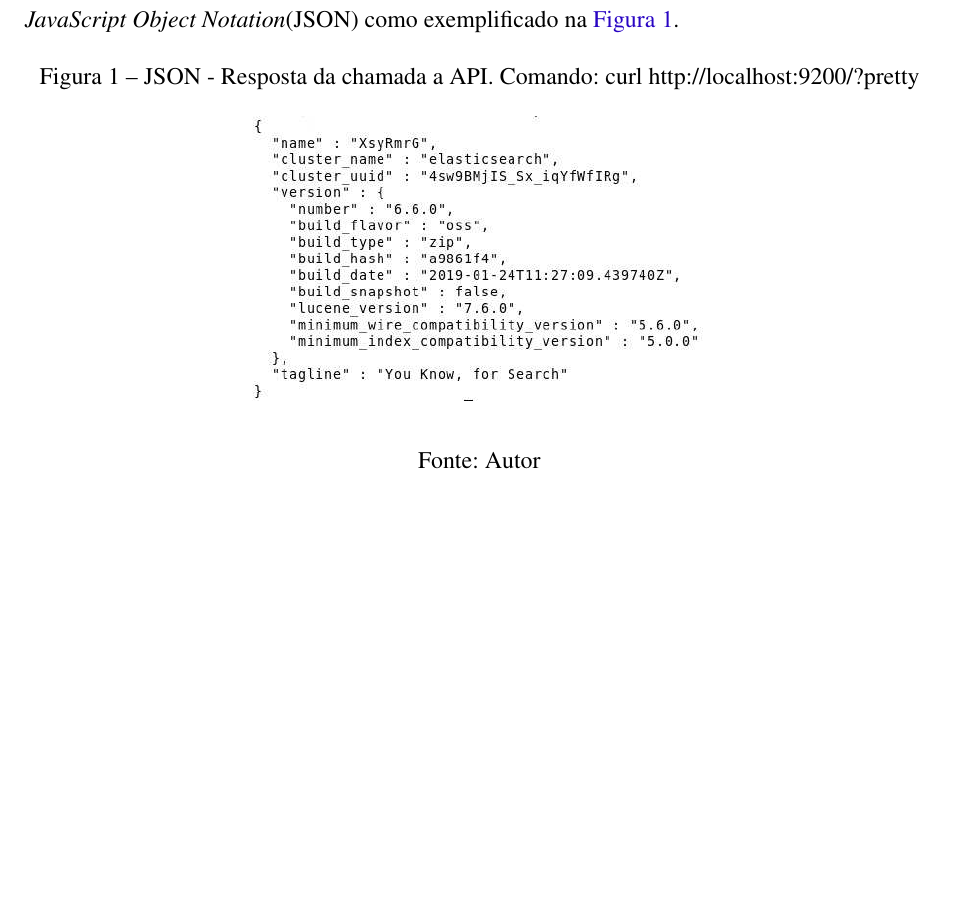
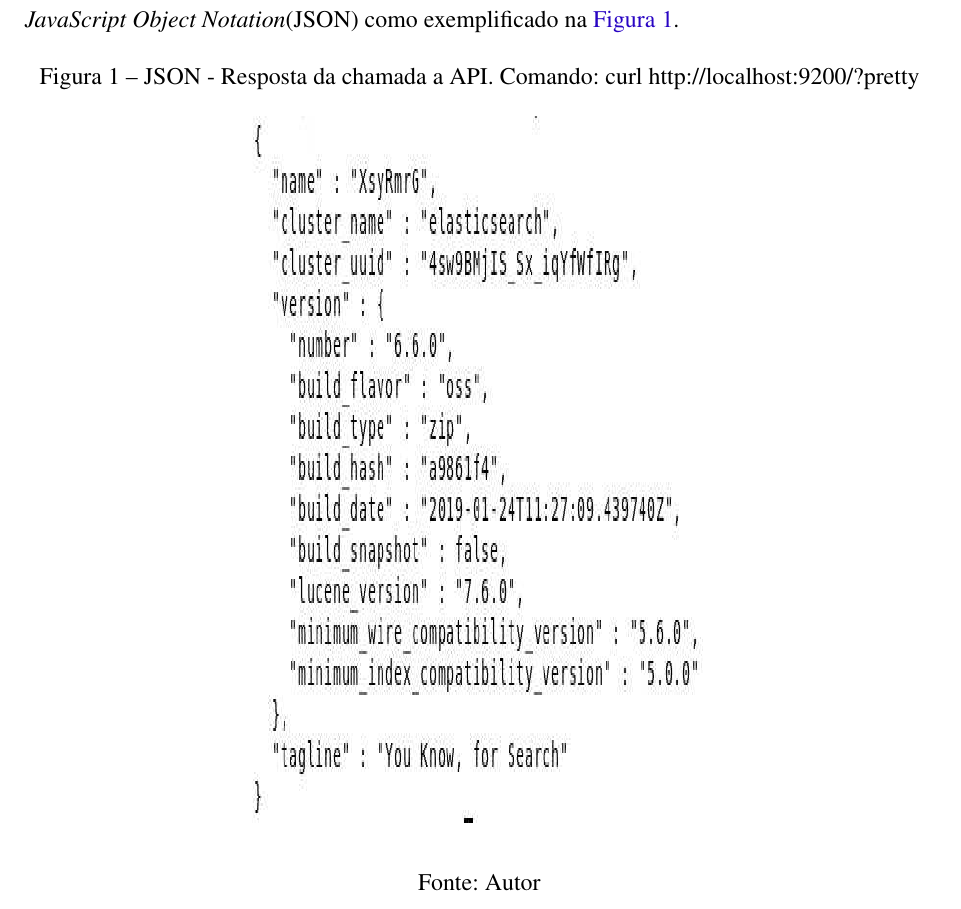
Before and after one commit to nitaicharan/TCC, a LaTeX thesis (Modelo AbnTex2/TCC.tex, which reads Modelo AbnTex2/textuais/capitulo2/capitulo.tex): part of page 20 of 25, cut so that both start at the same text, the shorter picture padded with empty space. Compiled offline with pdfLaTeX.

Commit message:
Update sábado 01 junho 2019, 19:04:36

```diff
--- a/Modelo AbnTex2/textuais/capitulo2/capitulo.tex
+++ b/Modelo AbnTex2/textuais/capitulo2/capitulo.tex
@@ -7,7 +7,8 @@ Neste capítulo é mostrada uma proposta de abordagem a este problema através d
 	\caption{\label{pretty}JSON - Resposta da chamada a API. Comando: curl http://localhost:9200/?pretty}
 	\begin{center}
 		%\includegraphics[width=\textwidth, height=\textheight]{imagens/pretty.eps}
-		\includegraphics[width=0.5\textwidth]{imagens/pretty.eps}
+		\includegraphics[width=0.5\textwidth, height=0.5\textheight]{imagens/pretty.eps}
+		%\includegraphics[width=0.5\textwidth]{imagens/pretty.eps}
 	\end{center}
 	\legend{Fonte: Autor}
 \end{figure}
```
Also changed, not shown: Modelo AbnTex2/TCC.pdf, 5 other files.
